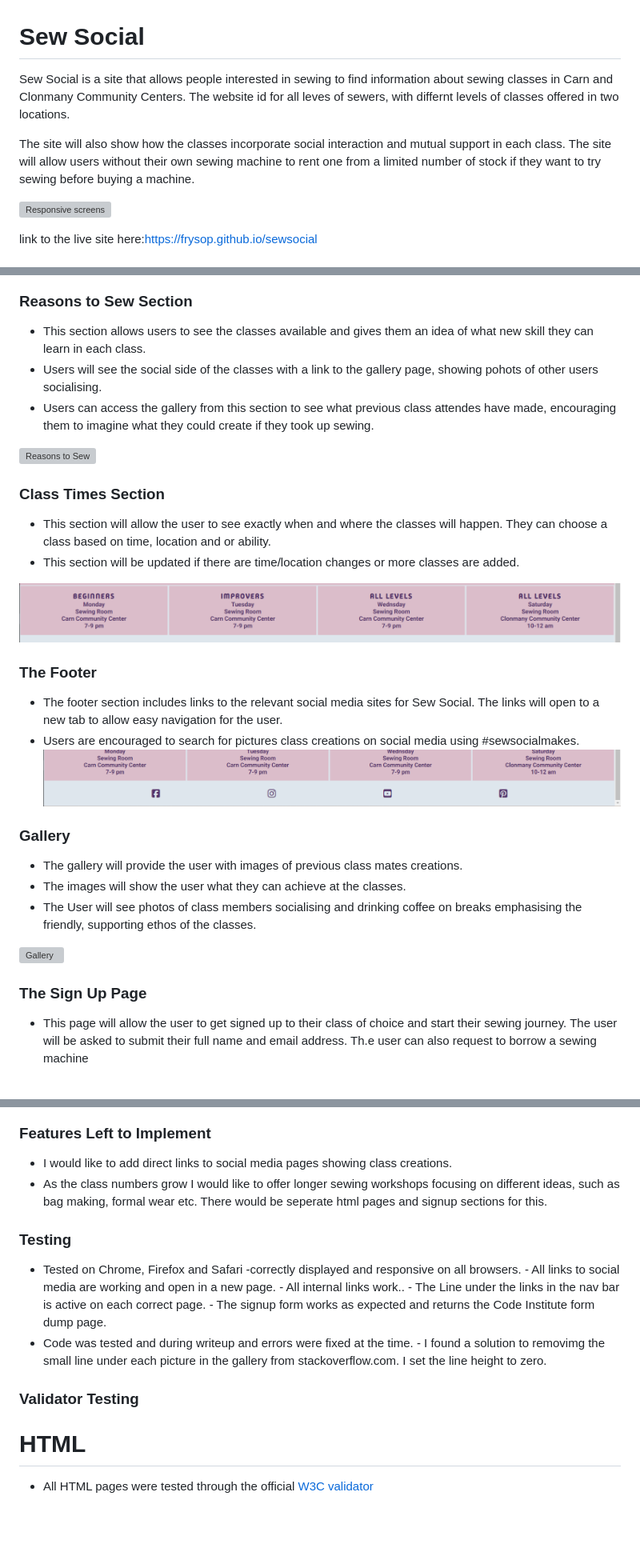
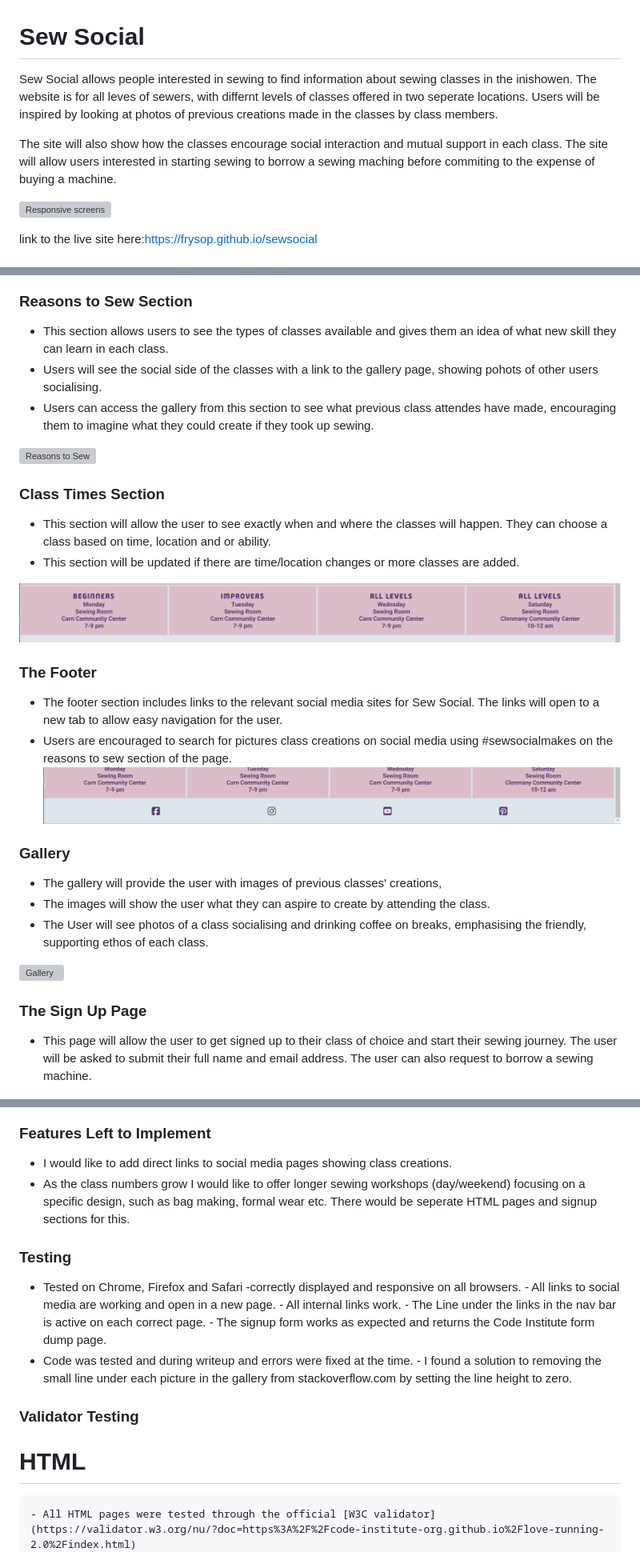
Before and after one commit to frysop/sewsocial, a Markdown page: README.md, 3 parts joined by grey strips. Shown: that part at 80% size. GitHub-like rendering; blank space fills up the shorter version; grey boxes are pictures that could not be loaded.

Commit message:
Tidy up readme

```diff
--- a/README.md
+++ b/README.md
@@ -1,8 +1,8 @@
 # Sew Social
 
-Sew Social is a site that allows people interested in sewing to find information about sewing classes in Carn and Clonmany Community Centers.  The website id for all leves of sewers, with differnt levels of classes offered in two locations.
+Sew Social allows people interested in sewing to find information about sewing classes in the inishowen.  The website is for all leves of sewers, with differnt levels of classes offered in two seperate locations. Users will be inspired by looking at photos of previous creations made in the classes by class members.
 
-The site will also show how the classes incorporate social interaction and mutual support in each class. The site will allow users without their own sewing machine to rent one from a limited number of stock if they want to try sewing before buying a machine.
+The site will also show how the classes encourage social interaction and mutual support in each class. The site will allow users interested in starting sewing to borrow a sewing maching before commiting to the expense of buying a machine.
 
 ![Responsive screens](/assets/media/amiresponsive.png)
 
@@ -43,62 +44,54 @@ link to the live site here:https://frysop.github.io/sewsocial
 ![Landing Page](/assets/media/homehero.png)
 
 ### Reasons to Sew Section
-
- - This section allows users to see the classes available and gives them an idea of what new skill they can learn in each class.
+ - This section allows users to see the types of classes available and gives them an idea of what new skill they can learn in each class.
  - Users will see the social side of the classes with a link to the gallery page, showing pohots of other users socialising.
  - Users can access the gallery from this section to see what previous class attendes have made, encouraging them to imagine what they could create if they took up sewing.
 
-
 ![Reasons to Sew](/assets/media/sewReasons.png)
 
-
 ### Class Times Section
-
-
 - This section will allow the user to see exactly when and where the classes will happen. They can choose a class based on time, location and or ability.
 - This section will be updated if there are time/location changes or more classes are added.
 
 ![Class times/location](/assets/media/classtimes.png)
 
 ### The Footer
-
   - The footer section includes links to the relevant social media sites for Sew Social. The links will open to a new tab to allow easy navigation for the user.
-  - Users are encouraged to search for pictures class creations on social media using #sewsocialmakes.
+  - Users are encouraged to search for pictures class creations on social media using #sewsocialmakes on the reasons to sew section of the page.
   ![Footer](/assets/media/footer.png)
 
 ### Gallery
-
-  - The gallery will provide the user with images of previous class mates creations.
-  - The  images will show the user what they can achieve at the classes.
-  - The User will see photos of class members socialising and drinking coffee on breaks emphasising the friendly, supporting ethos of the classes.
+  - The gallery will provide the user with images of previous classes' creations,
+  - The images will show the user what they can aspire to create by attending the class.
+  - The User will see photos of a class socialising and drinking coffee on breaks, emphasising the friendly, supporting ethos of each class.
 
 ![Gallery](/assets/media/gallery.png)
 
 ### The Sign Up Page
 
-  - This page will allow the user to get signed up to their class of choice and start their sewing journey. The user will be asked to submit their full name and email address. Th.e user can also request to borrow a sewing machine
+  - This page will allow the user to get signed up to their class of choice and start their sewing journey. The user will be asked to submit their full name and email address. The user can also request to borrow a sewing machine.
 
 ![Sign Up](/assets/media/signup.png)
 
 ### Features Left to Implement
 
 - I would like to add direct links to social media pages showing class creations.
-- As the class numbers grow I would like to offer longer sewing workshops focusing on different ideas, such as bag making, formal wear etc. There would be seperate html pages and signup sections for this.
+- As the class numbers grow I would like to offer longer sewing workshops (day/weekend) focusing on a specific design, such as bag making, formal wear etc. There would be seperate HTML pages and signup sections for this.
 
 ### Testing
-
  - Tested on Chrome, Firefox and Safari -correctly displayed and responsive on all browsers.
         - All links to social media are working and open in a new page.
-        - All internal links work..
+        - All internal links work.
         - The Line under the links in the nav bar is active on each correct page.
         - The signup form works as expected and returns the Code Institute form dump page.
  - Code was tested and during writeup and errors  were fixed at the time.
-        - I found a solution to removimg the small line under each picture in the gallery from stackoverflow.com. I set the line height to zero.
+        - I found a solution to removing the small line under each picture in the gallery from stackoverflow.com by setting the line height to zero.
 
 ### Validator Testing
 
 # HTML
- - All HTML pages were tested through the official [W3C validator](https://validator.w3.org/nu/?doc=https%3A%2F%2Fcode-institute-org.github.io%2Flove-running-2.0%2Findex.html)
+    - All HTML pages were tested through the official [W3C validator](https://validator.w3.org/nu/?doc=https%3A%2F%2Fcode-institute-org.github.io%2Flove-running-2.0%2Findex.html)
     - The index.html page returned no errors.
     - The gallery.html page returned a syntax error: ![Gallery Error](/assets/media/galleryhtmlerrors.png) I corrected those errors and ran the code again. It returned a warning error:![Gallery Warning](/assets/media/gallerywarning.png) I added a headding and made it invisible using css.
     - The signup.html page returned the following error:![Signup error](/assets/media/formerrors.png) I removes the duplication and it didn't affect the final look of the website.
```
Also changed, not shown: other parts of README.md (+6 -5 lines).
